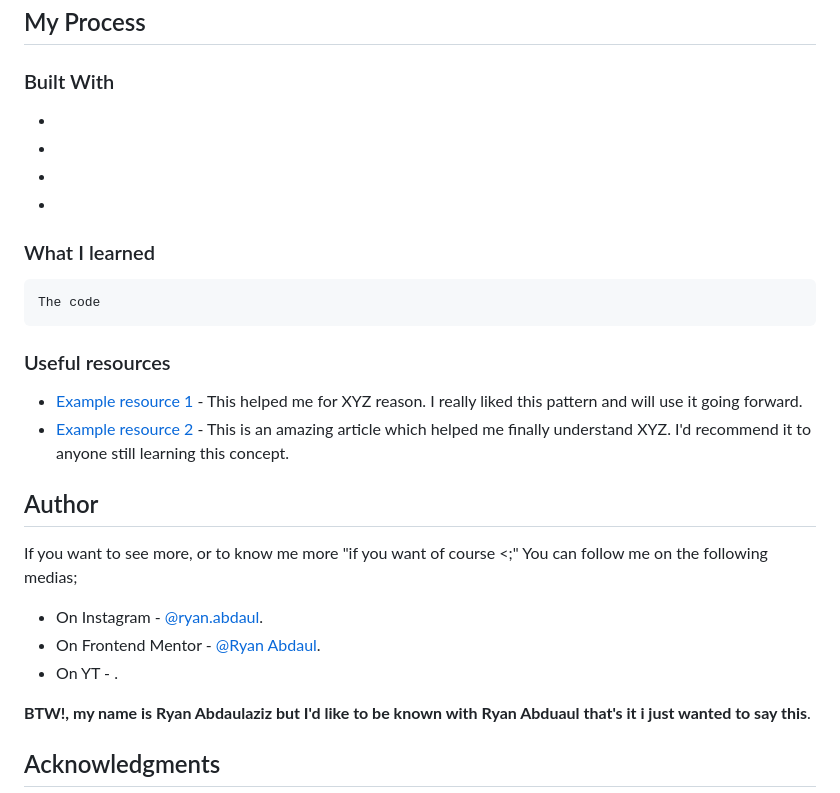
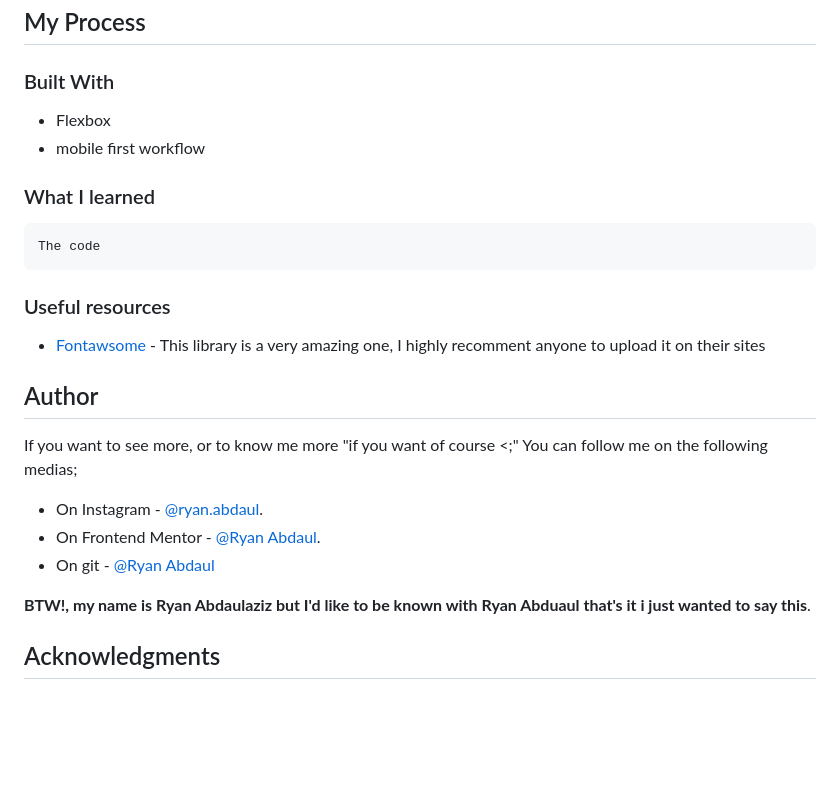
Before and after one commit to RyanAbdaul/Bookmark-landing-page, a Markdown page: README.md, the part around the change printed below. Drawn GitHub-style; blank space fills up the shorter version.

````diff
--- a/README.md
+++ b/README.md
@@ -14,22 +14,19 @@ ___
 
 ## My Process
 ### Built With
--
--
--
--
+- Flexbox
+- mobile first workflow
 ### What I learned
 ```The Language
 The code
 ```
 ### Useful resources
-- [Example resource 1](https://www.example.com) - This helped me for XYZ reason. I really liked this pattern and will use it going forward.
-- [Example resource 2](https://www.example.com) - This is an amazing article which helped me finally understand XYZ. I'd recommend it to anyone still learning this concept.
+- [Fontawsome](https://fontawesome.com/) - This library is a very amazing one, I highly recomment anyone to upload it on their sites
 ## Author
 If you want to see more, or to know me more "if you want of course <;" You can follow me on the following medias;
 - On Instagram - [@ryan.abdaul](https://www.instagram.com/ryan.abdaul/).
 - On Frontend Mentor - [@Ryan Abdaul](https://www.frontendmentor.io/profile/RyanAbdaul).
-- On YT - []().
+- On git - [@Ryan Abdaul](https://github.com/RyanAbdaul)
 
 **BTW!, my name is Ryan Abdaulaziz but I'd like to be known with Ryan Abduaul that's it i just wanted to say this**.
 
````
Also changed, not shown: other parts of README.md (+6 -6 lines), Screen Shot 2024-02-12 at 08.52.14.png (added), Screenshot 2024-02-12 at 08-51-59 Frontend Mentor Bookmark landing page.png (added), 1 other file.
